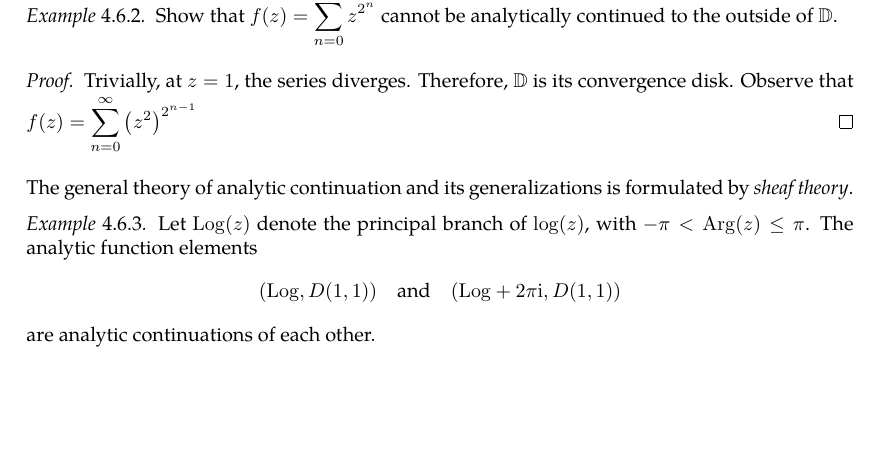
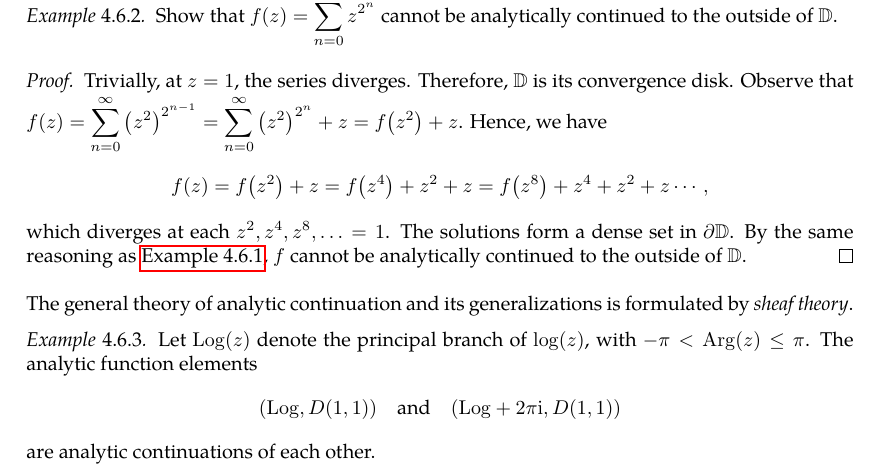
Before and after one commit to slipperking/complex-analysis-latex, a LaTeX document (main.tex): part of page 115 of 128 before the commit and part of page 115 of 129 after it, cut so that both start at the same text, the shorter picture padded with empty space. Compiled offline with pdfLaTeX.

Commit message:
overleaf_to_git (Sat Jul 26 00:55:03 2025 -0700): update main.tex from r18498 to r18502

```diff
--- a/main.tex
+++ b/main.tex
@@ -2887,7 +2887,8 @@ If \(\rho>R-\abs{z_1-z_0}\), then \(f\) extends analytically to \(D\qty(z_0,R) \
     Show that \(f(z)=\sum_{n=0}^\infty z^{2^n}\) cannot be analytically continued to the outside of \(\mathbb{D}\).
 \end{example}
 \begin{proof}
-    Trivially, at \(z=1\), the series diverges. Therefore, \(\mathbb{D}\) is its convergence disk. Observe that \(f(z)=\sum_{n=0}^\infty \qty(z^2)^{2^{n-1}}\)
+    Trivially, at \(z=1\), the series diverges. Therefore, \(\mathbb{D}\) is its convergence disk. Observe that \(f(z)=\sum_{n=0}^\infty \qty(z^2)^{2^{n-1}}=\sum_{n=0}^\infty \qty(z^2)^{2^n}+z=f\qty(z^2)+z\). Hence, we have \[f(z)=f\qty(z^2)+z=f\qty(z^4)+z^2+z=f\qty(z^8)+z^4+z^2+z\cdots,\]
+    which diverges at each \(z^2,z^4,z^8,\ldots=1\). The solutions form a dense set in \(\partial\mathbb{D}\). By the same reasoning as \autoref{ex:factoriallacunaryseries}, \(f\) cannot be analytically continued to the outside of \(\mathbb{D}\).
 \end{proof}
 The general theory of analytic continuation and its generalizations is formulated by \textit{sheaf theory}.
 \begin{example}\label{ex:complexlogarithmanalyticcontinuation}
```
